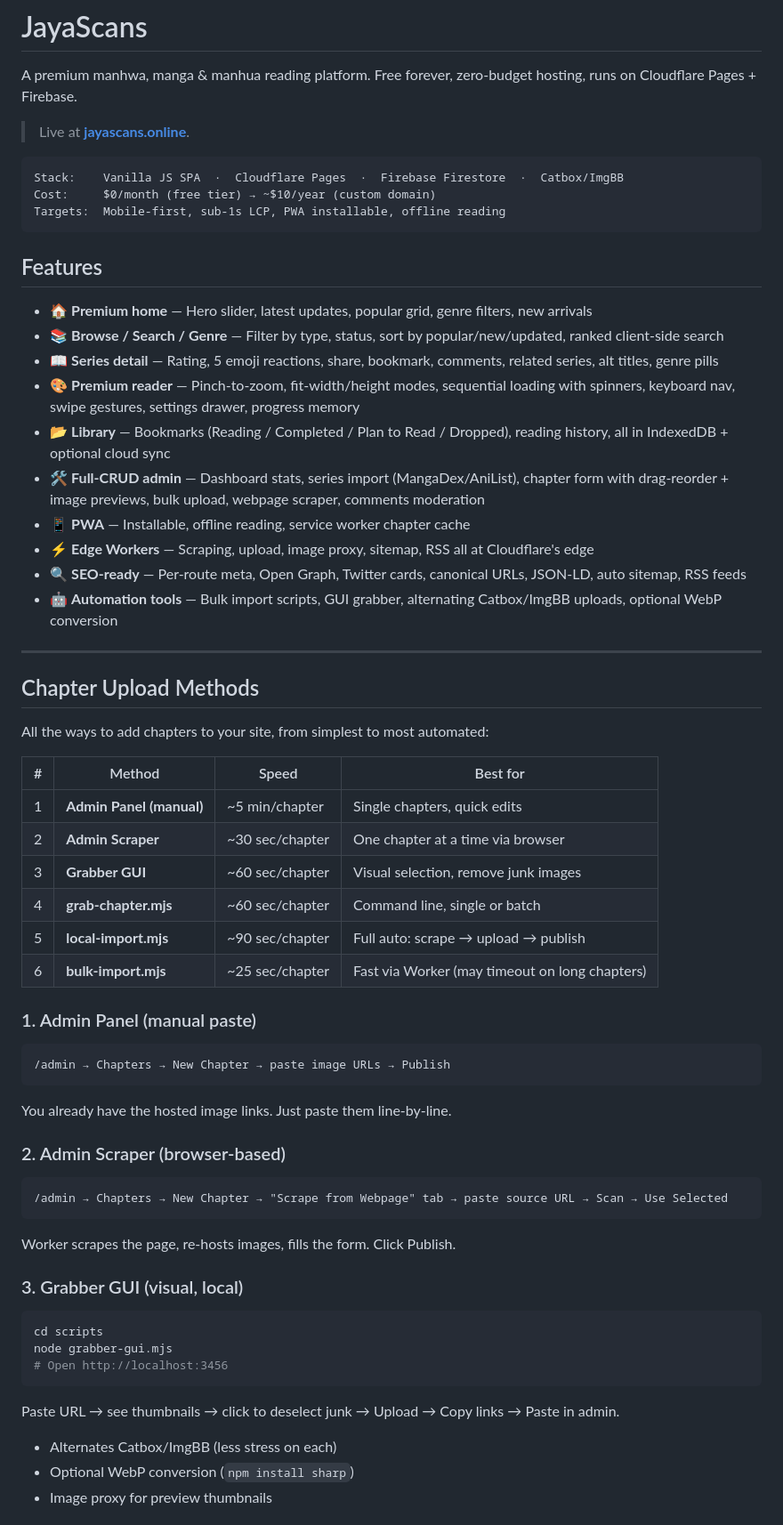
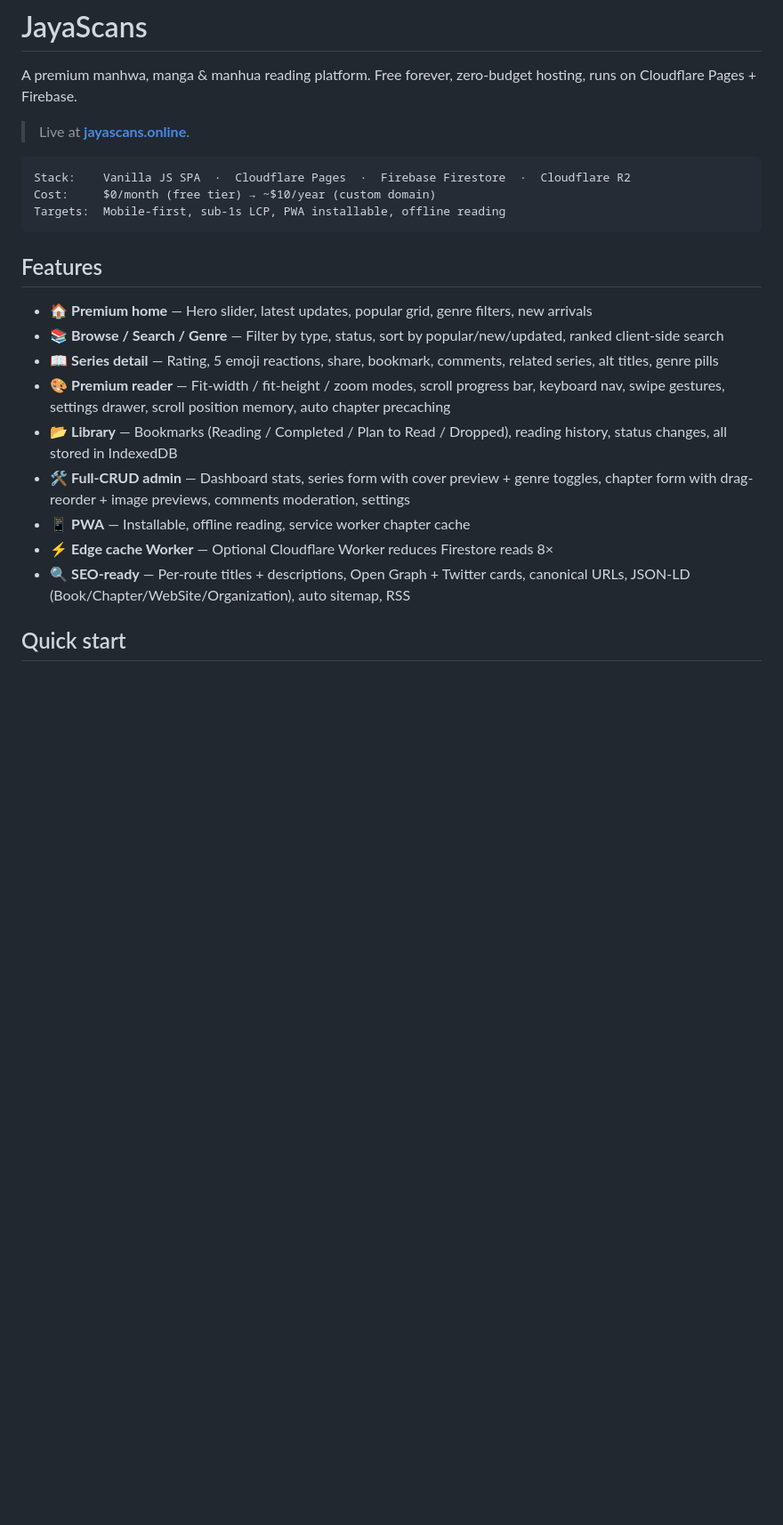
Before and after one commit to Proprince11/voidscans, a Markdown page: README.md, the part around one of its changes. Shown at 89% size. Rendered like a GitHub page; blank space fills up the shorter version.

````diff
--- a/README.md
+++ b/README.md
@@ -5,7 +5,7 @@ A premium manhwa, manga & manhua reading platform. Free forever, zero-budget hos
 > Live at **[jayascans.online](https://jayascans.online)**.
 
 ```
-Stack:    Vanilla JS SPA  ·  Cloudflare Pages  ·  Firebase Firestore  ·  Catbox/ImgBB
+Stack:    Vanilla JS SPA  ·  Cloudflare Pages  ·  Firebase Firestore  ·  Cloudflare R2
 Cost:     $0/month (free tier) → ~$10/year (custom domain)
 Targets:  Mobile-first, sub-1s LCP, PWA installable, offline reading
 ```
@@ -15,49 +15,12 @@ Targets:  Mobile-first, sub-1s LCP, PWA installable, offline reading
 - 🏠 **Premium home** — Hero slider, latest updates, popular grid, genre filters, new arrivals
 - 📚 **Browse / Search / Genre** — Filter by type, status, sort by popular/new/updated, ranked client-side search
 - 📖 **Series detail** — Rating, 5 emoji reactions, share, bookmark, comments, related series, alt titles, genre pills
-- 🎨 **Premium reader** — Pinch-to-zoom, fit-width/height modes, sequential loading with spinners, keyboard nav, swipe gestures, settings drawer, progress memory
-- 📂 **Library** — Bookmarks (Reading / Completed / Plan to Read / Dropped), reading history, all in IndexedDB + optional cloud sync
-- 🛠 **Full-CRUD admin** — Dashboard stats, series import (MangaDex/AniList), chapter form with drag-reorder + image previews, bulk upload, webpage scraper, comments moderation
+- 🎨 **Premium reader** — Fit-width / fit-height / zoom modes, scroll progress bar, keyboard nav, swipe gestures, settings drawer, scroll position memory, auto chapter precaching
+- 📂 **Library** — Bookmarks (Reading / Completed / Plan to Read / Dropped), reading history, status changes, all stored in IndexedDB
+- 🛠 **Full-CRUD admin** — Dashboard stats, series form with cover preview + genre toggles, chapter form with drag-reorder + image previews, comments moderation, settings
 - 📱 **PWA** — Installable, offline reading, service worker chapter cache
-- ⚡ **Edge Workers** — Scraping, upload, image proxy, sitemap, RSS all at Cloudflare's edge
-- 🔍 **SEO-ready** — Per-route meta, Open Graph, Twitter cards, canonical URLs, JSON-LD, auto sitemap, RSS feeds
-- 🤖 **Automation tools** — Bulk import scripts, GUI grabber, alternating Catbox/ImgBB uploads, optional WebP conversion
+- ⚡ **Edge cache Worker** — Optional Cloudflare Worker reduces Firestore reads 8×
+- 🔍 **SEO-ready** — Per-route titles + descriptions, Open Graph + Twitter cards, canonical URLs, JSON-LD (Book/Chapter/WebSite/Organization), auto sitemap, RSS
 
----
+## Quick start
 
-## Chapter Upload Methods
-
-All the ways to add chapters to your site, from simplest to most automated:
-
-| # | Method | Speed | Best for |
-|---|---|---|---|
-| 1 | **Admin Panel (manual)** | ~5 min/chapter | Single chapters, quick edits |
-| 2 | **Admin Scraper** | ~30 sec/chapter | One chapter at a time via browser |
-| 3 | **Grabber GUI** | ~60 sec/chapter | Visual selection, remove junk images |
-| 4 | **grab-chapter.mjs** | ~60 sec/chapter | Command line, single or batch |
-| 5 | **local-import.mjs** | ~90 sec/chapter | Full auto: scrape → upload → publish |
-| 6 | **bulk-import.mjs** | ~25 sec/chapter | Fast via Worker (may timeout on long chapters) |
-
-### 1. Admin Panel (manual paste)
-```
-/admin → Chapters → New Chapter → paste image URLs → Publish
-```
-You already have the hosted image links. Just paste them line-by-line.
-
-### 2. Admin Scraper (browser-based)
-```
-/admin → Chapters → New Chapter → "Scrape from Webpage" tab → paste source URL → Scan → Use Selected
-```
-Worker scrapes the page, re-hosts images, fills the form. Click Publish.
-
-### 3. Grabber GUI (visual, local)
-```bash
-cd scripts
-node grabber-gui.mjs
-# Open http://localhost:3456
-```
-Paste URL → see thumbnails → click to deselect junk → Upload → Copy links → Paste in admin.
-- Alternates Catbox/ImgBB (less stress on each)
-- Optional WebP conversion (`npm install sharp`)
-- Image proxy for preview thumbnails
-
````
Also changed, not shown: other parts of README.md (+52 -90 lines), docs/17-upload-workflows.md (added, +188 -0 lines).
